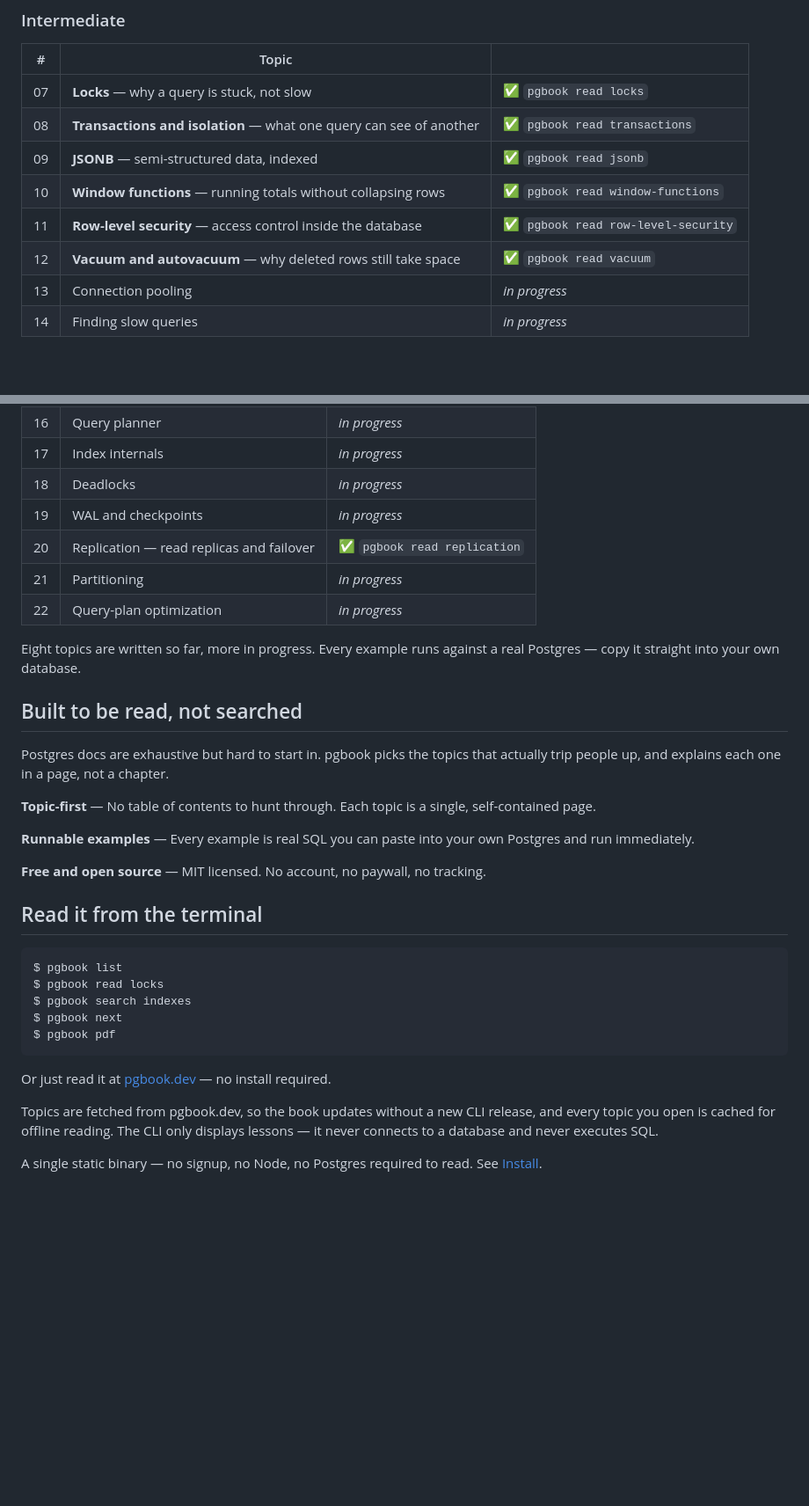
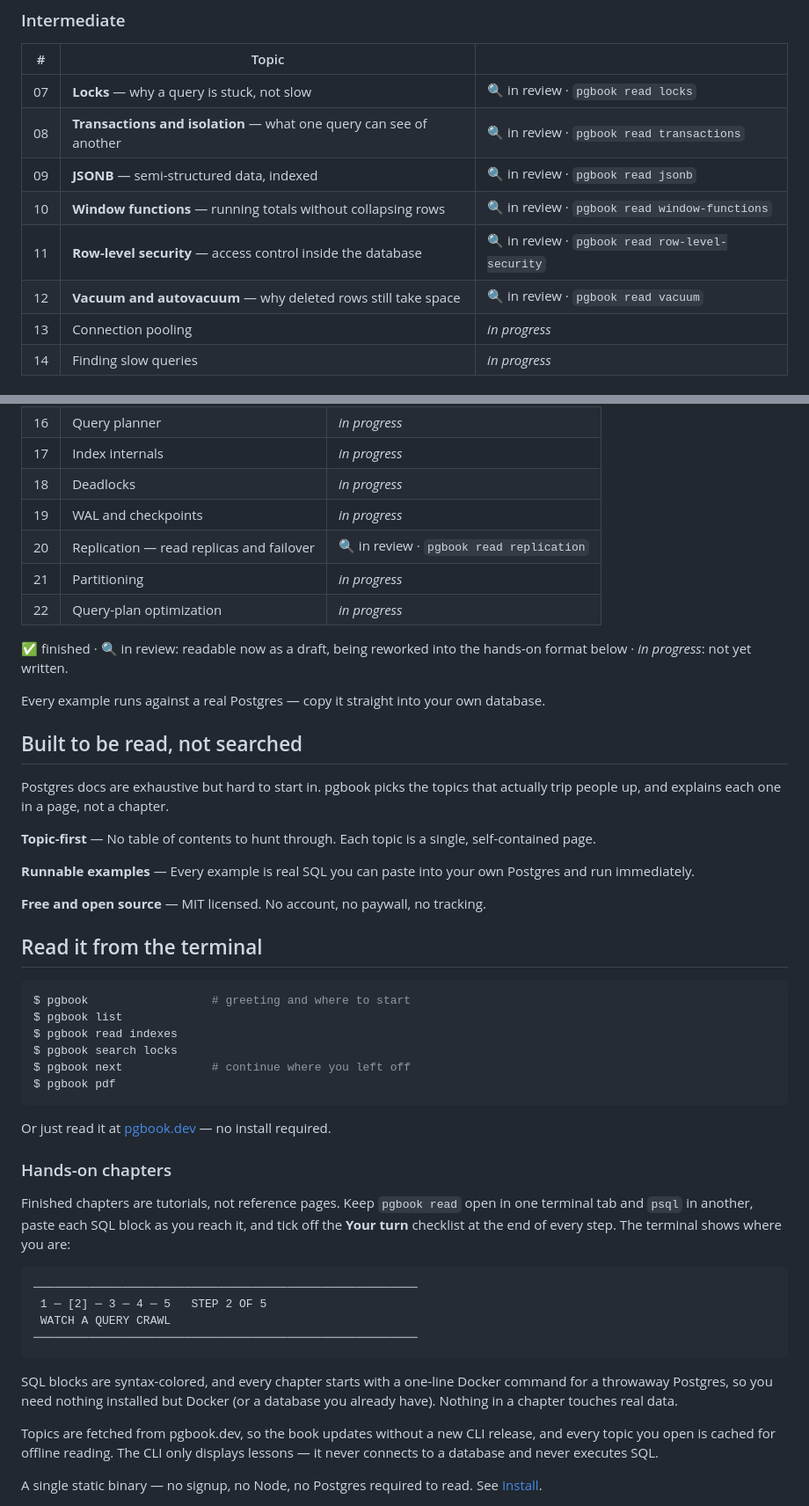
Before and after one commit to pgrundev/pgbook, a Markdown page: README.md, 2 parts joined by grey strips. Shown at 88% size. Rendered like a GitHub page; blank space fills up the shorter version.

Commit message:
README: mark Indexes finished, other written topics in review
Only the indexes chapter has the hands-on treatment, so the table of
contents now shows it as the single finished chapter, the seven other
written topics as "in review" drafts that still open with pgbook read,
and the rest as in progress.

Also documents how to update an install, the PGBOOK_INSTALL_DIR
variable, the two-tab tutorial workflow with the step tracker, the
chapter-writing conventions the renderer understands, and the two
shipping paths (wrangler for chapter text, a v* tag plus the Homebrew
formula for the CLI).

Co-Authored-By: Claude Fable 5.1 <noreply@anthropic.com>
Claude-Session: https://claude.ai/code/session_017j8szNM4ep76fVKgpoHa6A

````diff
--- a/README.md
+++ b/README.md
@@ -45,12 +53,12 @@ go install github.com/pgrundev/pgbook@latest
 
 | # | Topic | |
 |---|-------|---|
-| 07 | **Locks** — why a query is stuck, not slow | ✅ `pgbook read locks` |
-| 08 | **Transactions and isolation** — what one query can see of another | ✅ `pgbook read transactions` |
-| 09 | **JSONB** — semi-structured data, indexed | ✅ `pgbook read jsonb` |
-| 10 | **Window functions** — running totals without collapsing rows | ✅ `pgbook read window-functions` |
-| 11 | **Row-level security** — access control inside the database | ✅ `pgbook read row-level-security` |
-| 12 | **Vacuum and autovacuum** — why deleted rows still take space | ✅ `pgbook read vacuum` |
+| 07 | **Locks** — why a query is stuck, not slow | 🔍 in review · `pgbook read locks` |
+| 08 | **Transactions and isolation** — what one query can see of another | 🔍 in review · `pgbook read transactions` |
+| 09 | **JSONB** — semi-structured data, indexed | 🔍 in review · `pgbook read jsonb` |
+| 10 | **Window functions** — running totals without collapsing rows | 🔍 in review · `pgbook read window-functions` |
+| 11 | **Row-level security** — access control inside the database | 🔍 in review · `pgbook read row-level-security` |
+| 12 | **Vacuum and autovacuum** — why deleted rows still take space | 🔍 in review · `pgbook read vacuum` |
 | 13 | Connection pooling | _in progress_ |
 | 14 | Finding slow queries | _in progress_ |
 
@@ -63,11 +71,13 @@ go install github.com/pgrundev/pgbook@latest
 | 17 | Index internals | _in progress_ |
 | 18 | Deadlocks | _in progress_ |
 | 19 | WAL and checkpoints | _in progress_ |
-| 20 | Replication — read replicas and failover | ✅ `pgbook read replication` |
+| 20 | Replication — read replicas and failover | 🔍 in review · `pgbook read replication` |
 | 21 | Partitioning | _in progress_ |
 | 22 | Query-plan optimization | _in progress_ |
 
-Eight topics are written so far, more in progress. Every example runs against a real Postgres — copy it straight into your own database.
+✅ finished · 🔍 in review: readable now as a draft, being reworked into the hands-on format below · _in progress_: not yet written.
+
+Every example runs against a real Postgres — copy it straight into your own database.
 
 ## Built to be read, not searched
 
@@ -82,14 +92,28 @@ Postgres docs are exhaustive but hard to start in. pgbook picks the topics that
 ## Read it from the terminal
 
 ```console
+$ pgbook                  # greeting and where to start
 $ pgbook list
-$ pgbook read locks
-$ pgbook search indexes
-$ pgbook next
+$ pgbook read indexes
+$ pgbook search locks
+$ pgbook next             # continue where you left off
 $ pgbook pdf
 ```
 
 Or just read it at [pgbook.dev](https://pgbook.dev) — no install required.
+
+### Hands-on chapters
+
+Finished chapters are tutorials, not reference pages. Keep `pgbook read` open in one terminal tab and `psql` in another, paste each SQL block as you reach it, and tick off the **Your turn** checklist at the end of every step. The terminal shows where you are:
+
+```text
+────────────────────────────────────────────────────────
+ 1 ─ [2] ─ 3 ─ 4 ─ 5   STEP 2 OF 5
+ WATCH A QUERY CRAWL
+────────────────────────────────────────────────────────
+```
+
+SQL blocks are syntax-colored, and every chapter starts with a one-line Docker command for a throwaway Postgres, so you need nothing installed but Docker (or a database you already have). Nothing in a chapter touches real data.
 
 Topics are fetched from pgbook.dev, so the book updates without a new CLI release, and every topic you open is cached for offline reading. The CLI only displays lessons — it never connects to a database and never executes SQL.
 
````
Also changed, not shown: other parts of README.md (+22 -3 lines).
